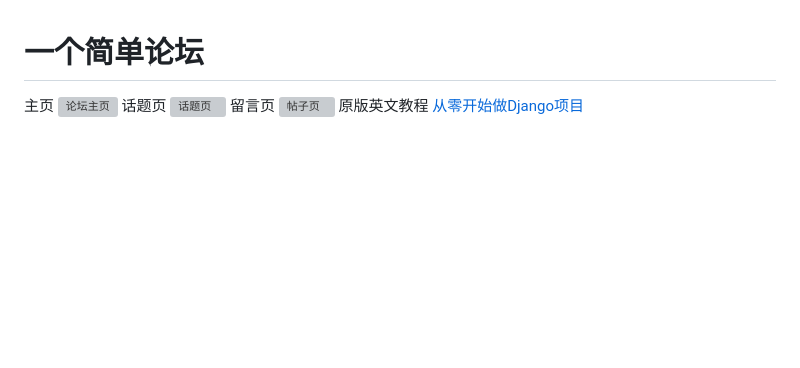
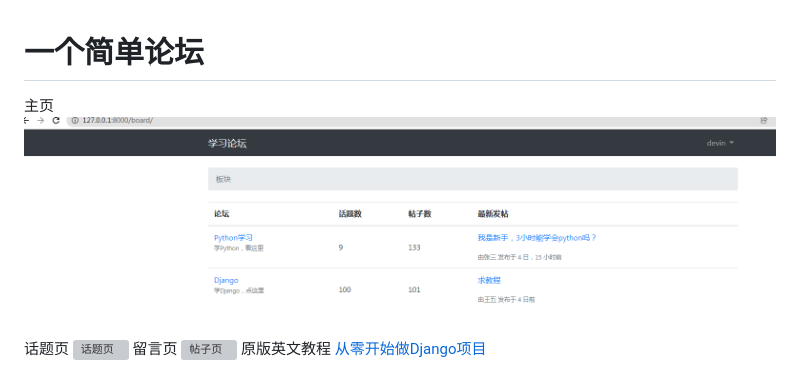
Before and after one commit to banbi95/board_site, a Markdown page: README.md, the part around the change. Rendered like a GitHub page; pictures changed too: presentation/board-home.PNG (added); blank space fills up the shorter version; grey boxes are pictures that could not be loaded.

Commit message:
add show img

```diff
--- a/README.md
+++ b/README.md
@@ -1,6 +1,6 @@
 # 一个简单论坛
 主页
-![论坛主页](C:\Users\Administrator\Desktop\board-home.PNG)
+![论坛主页](presentation/board-home.PNG)
 话题页
 ![话题页](C:\Users\Administrator\Desktop\topics.PNG "话题页")
 留言页
```
Also changed, not shown: presentation/post.PNG (added), presentation/topics.PNG (added).
